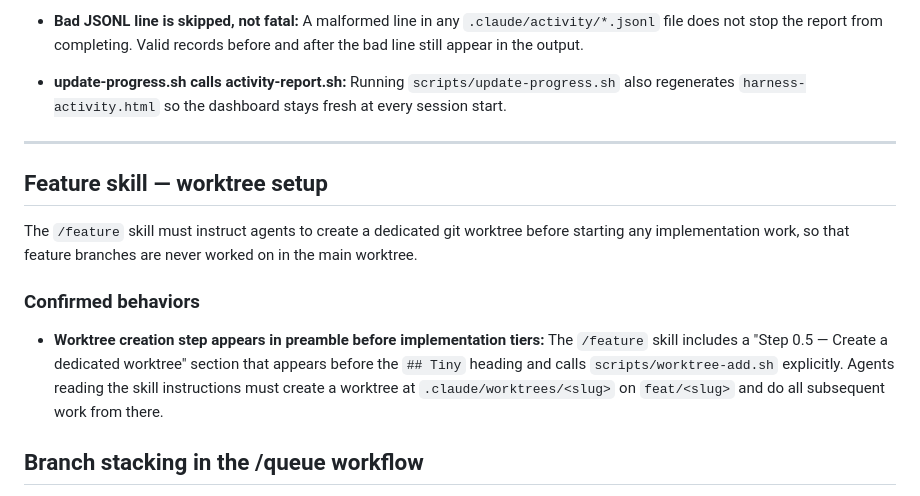
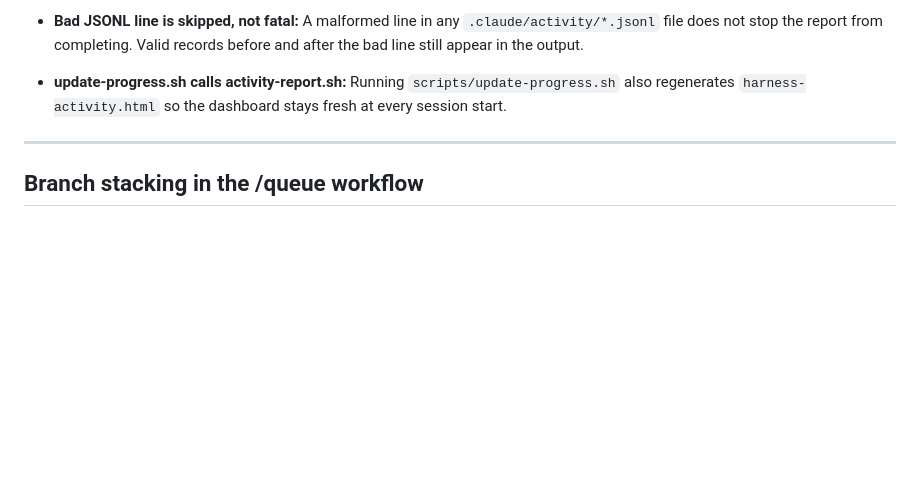
Before and after one commit to tannerolsen7/agent-harness, a Markdown page: docs/TESTING.md, the part around the change. GitHub-like rendering; blank space fills up the shorter version.

Commit message:
fix(testing): reorder TESTING.md to match shard alphabetical assembly order
The shard feature-worktree-setup.md was added after branch-stacking-queue.md
in the previous commit, but the assembled TESTING.md had them in the wrong
order. assemble-testing.sh orders shards alphabetically, so "branch-stacking"
precedes "feature-worktree" — the committed file had it backwards, causing
the CI drift check to fail.

Co-Authored-By: Claude Sonnet 4.6 <noreply@anthropic.com>

```diff
--- a/docs/TESTING.md
+++ b/docs/TESTING.md
@@ -55,19 +55,6 @@ browsable HTML page committed to the repo.
 
 ---
 
-## Feature skill — worktree setup
-
-The `/feature` skill must instruct agents to create a dedicated git worktree before
-starting any implementation work, so that feature branches are never worked on in the
-main worktree.
-
-### Confirmed behaviors
-
-- **Worktree creation step appears in preamble before implementation tiers:** The
-  `/feature` skill includes a "Step 0.5 — Create a dedicated worktree" section that
-  appears before the `## Tiny` heading and calls `scripts/worktree-add.sh` explicitly.
-  Agents reading the skill instructions must create a worktree at
-  `.claude/worktrees/<slug>` on `feat/<slug>` and do all subsequent work from there.
 ## Branch stacking in the /queue workflow
 
 When a /queue batch includes tasks whose `filesAffected` fields share at least
```
